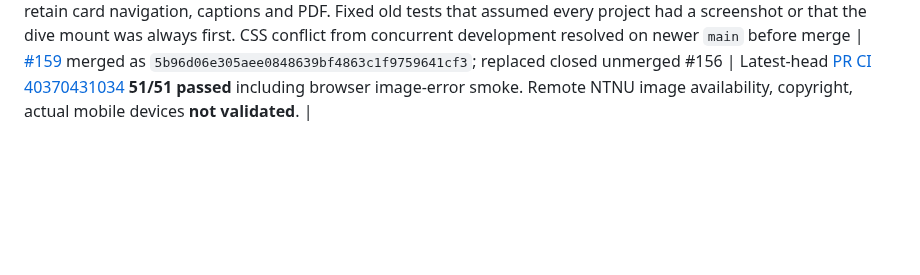
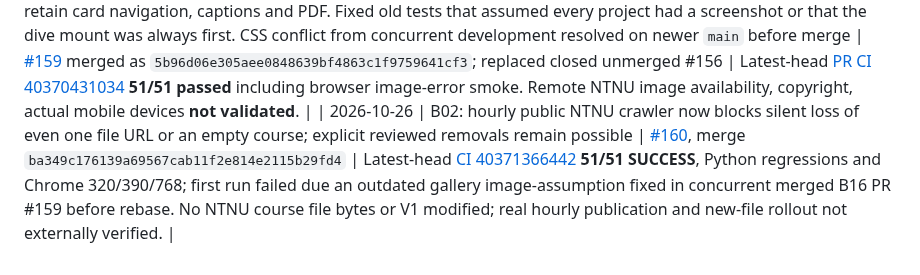
Before and after one commit to TorMT/FolkNettside-v2, a Markdown page: docs/ACTIVE_WORK_HANDOFF.md, the part around one of its changes. GitHub-like rendering; blank space fills up the shorter version.

Commit message:
docs: record merged B02 catalog guard and pitch project follow-up

```diff
--- a/docs/ACTIVE_WORK_HANDOFF.md
+++ b/docs/ACTIVE_WORK_HANDOFF.md
@@ -177,3 +177,4 @@ No representation that this project provides certified stability, exact shell/so
 
 | 2026-10-26 | B09 follow-up: Munin in shared Engineering/Hydro selector, full 130-part assembly, only two hull candidates, explicit failed-geometry gate; phone/tablet layout corrected | [#146](https://github.com/TorMT/FolkNettside-v2/pull/146), merge `fbff7f8706a833fc7ca800c4248d5e87bdaa9b04` | 862 Node tests; full latest-head Chrome CI success `40365896752` on `5fdc2bfda1b904ec350d531858e04479cefecfe4`, after integration with current main. Screenshots reviewed at 320/390/768/1400. Earlier CI attempt hit unrelated ChromeDriver startup failure. Each source hull has one degenerate triangle: visualization is available, hydro calculations remain disabled pending surface repair/independent validation and loading inputs. V1 unchanged. |
 | 2026-10-26 | B16 project portfolio remote image resilience: explicit accessible fallback on failed card and gallery images, remove dead gallery link only and retain card navigation, captions and PDF. Fixed old tests that assumed every project had a screenshot or that the dive mount was always first. CSS conflict from concurrent development resolved on newer `main` before merge | [#159](https://github.com/TorMT/FolkNettside-v2/pull/159) merged as `5b96d06e305aee0848639bf4863c1f9759641cf3`; replaced closed unmerged #156 | Latest-head [PR CI 40370431034](https://github.com/TorMT/FolkNettside-v2/actions/runs/40370431034) **51/51 passed** including browser image-error smoke. Remote NTNU image availability, copyright, actual mobile devices **not validated**. |
+| 2026-10-26 | B02: hourly public NTNU crawler now blocks silent loss of even one file URL or an empty course; explicit reviewed removals remain possible | [#160](https://github.com/TorMT/FolkNettside-v2/pull/160), merge `ba349c176139a69567cab11f2e814e2115b29fd4` | Latest-head [CI 40371366442](https://github.com/TorMT/FolkNettside-v2/actions/runs/40371366442) **51/51 SUCCESS**, Python regressions and Chrome 320/390/768; first run failed due an outdated gallery image-assumption fixed in concurrent merged B16 PR #159 before rebase. No NTNU course file bytes or V1 modified; real hourly publication and new-file rollout not externally verified. |
```
Also changed, not shown: other parts of docs/ACTIVE_WORK_HANDOFF.md (+2 -2 lines).
